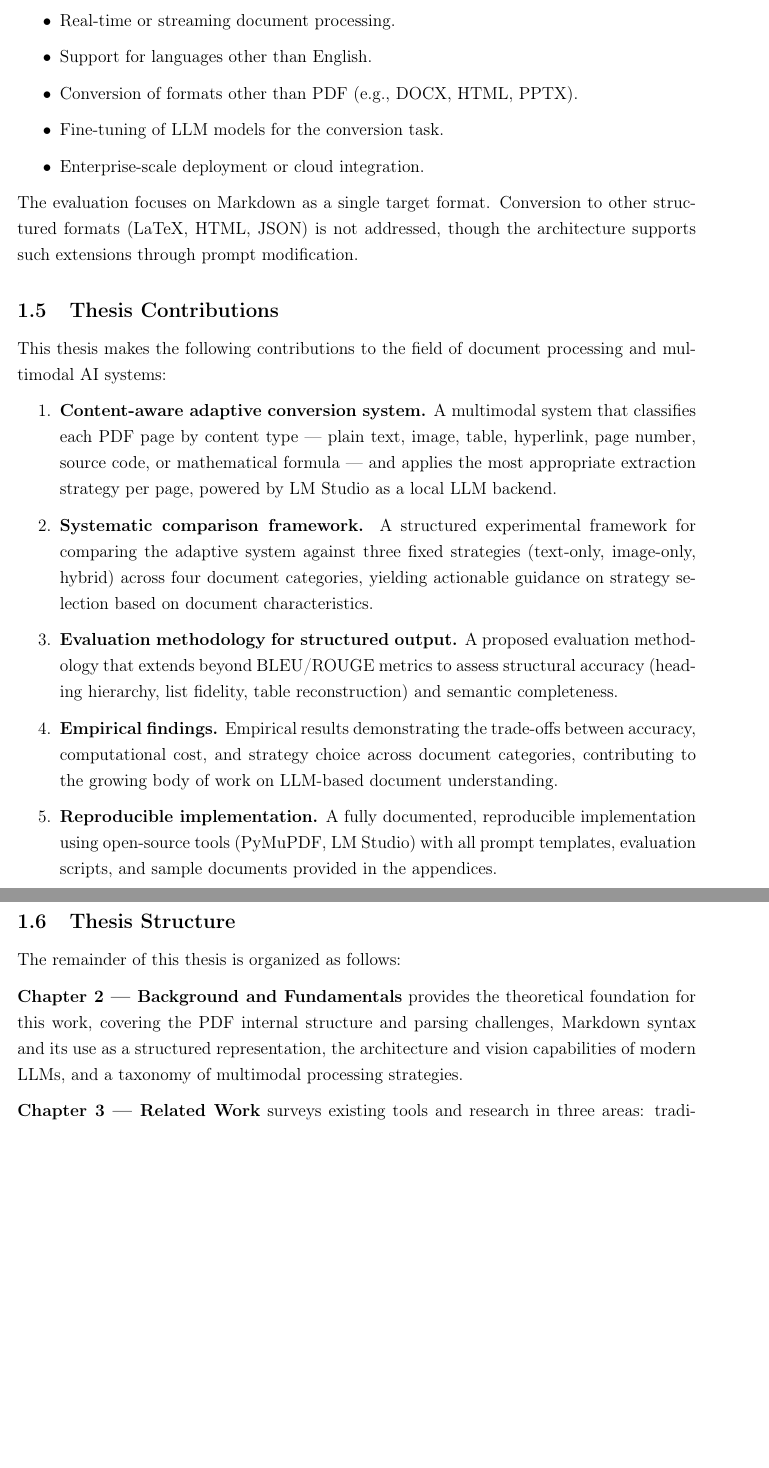
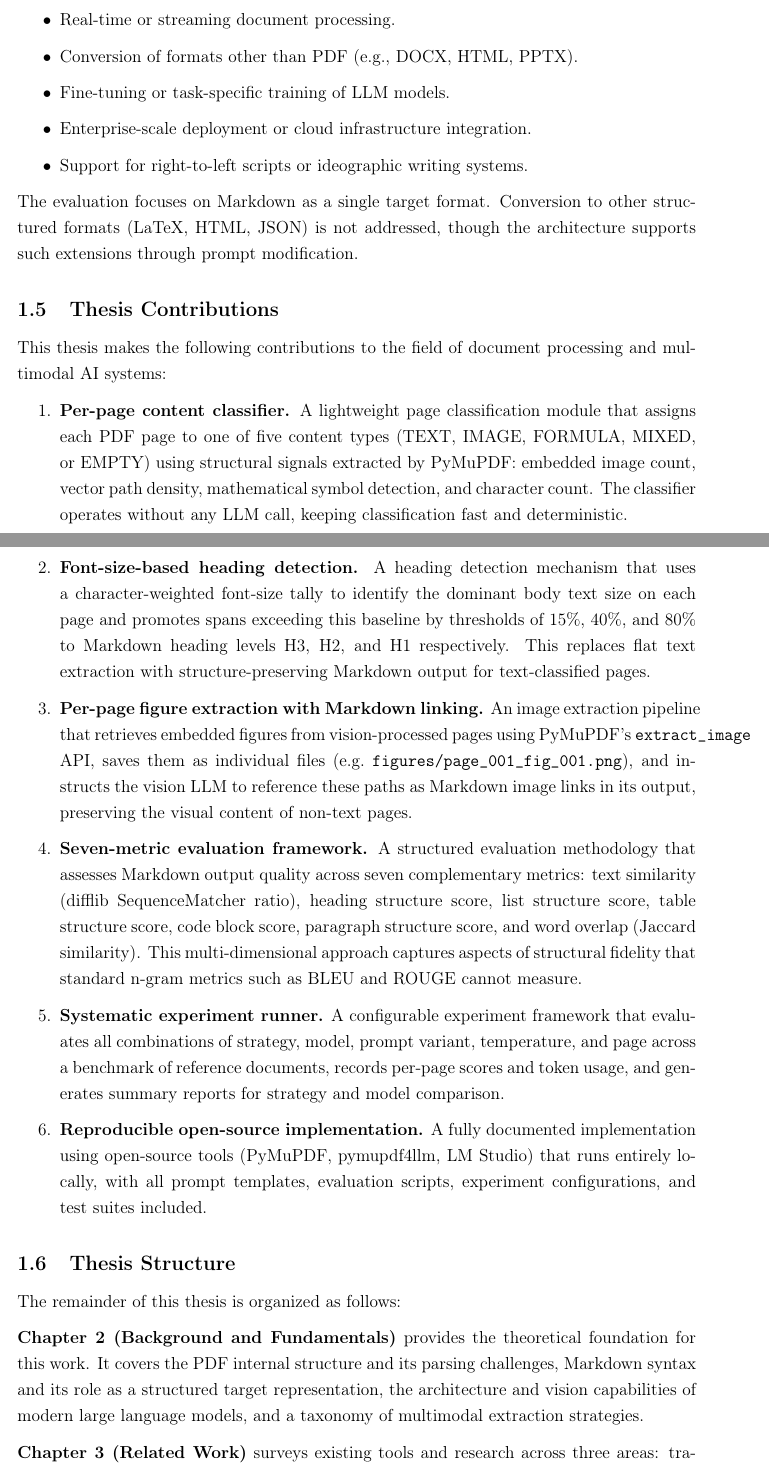
Before and after one commit to noormartini/pdf2md, a LaTeX thesis (Thesis_Paper/NoorMartini_Thesis.tex): two parts of pages 11 and 12 of 20 before the commit and two parts of pages 11 and 12 of 21 after it, joined at a grey line, cut so that both start at the same text, the shorter picture padded with empty space. Compiled offline with pdfLaTeX.

Commit message:
Update thesis sections 1.4-1.6
Co-Authored-By: Claude Sonnet 4.6 <noreply@anthropic.com>

```diff
--- a/Thesis_Paper/NoorMartini_Thesis.tex
+++ b/Thesis_Paper/NoorMartini_Thesis.tex
@@ -409,10 +424,10 @@ The following aspects are explicitly out of scope:
 
 \begin{itemize}
   \item Real-time or streaming document processing.
-  \item Support for languages other than English.
   \item Conversion of formats other than PDF (e.g., DOCX, HTML, PPTX).
-  \item Fine-tuning of LLM models for the conversion task.
-  \item Enterprise-scale deployment or cloud integration.
+  \item Fine-tuning or task-specific training of LLM models.
+  \item Enterprise-scale deployment or cloud infrastructure integration.
+  \item Support for right-to-left scripts or ideographic writing systems.
 \end{itemize}
 
 The evaluation focuses on Markdown as a single target format. Conversion to
@@ -427,32 +442,47 @@ This thesis makes the following contributions to the field of document
 processing and multimodal AI systems:
 
 \begin{enumerate}
-  \item \textbf{Content-aware adaptive conversion system.} A multimodal system
-        that classifies each PDF page by content type — plain text, image, table,
-        hyperlink, page number, source code, or mathematical formula — and
-        applies the most appropriate extraction strategy per page, powered by
-        LM Studio as a local LLM backend.
+  \item \textbf{Per-page content classifier.} A lightweight page classification
+        module that assigns each PDF page to one of five content types
+        (TEXT, IMAGE, FORMULA, MIXED, or EMPTY) using structural signals
+        extracted by PyMuPDF: embedded image count, vector path density,
+        mathematical symbol detection, and character count. The classifier
+        operates without any LLM call, keeping classification fast and
+        deterministic.
 
-  \item \textbf{Systematic comparison framework.} A structured experimental
-        framework for comparing the adaptive system against three fixed
-        strategies (text-only, image-only, hybrid) across four document
-        categories, yielding actionable guidance on strategy selection based on
-        document characteristics.
+  \item \textbf{Font-size-based heading detection.} A heading detection
+        mechanism that uses a character-weighted font-size tally to identify
+        the dominant body text size on each page and promotes spans exceeding
+        this baseline by thresholds of 15\%, 40\%, and 80\% to Markdown heading
+        levels H3, H2, and H1 respectively. This replaces flat text extraction
+        with structure-preserving Markdown output for text-classified pages.
 
-  \item \textbf{Evaluation methodology for structured output.} A proposed
-        evaluation methodology that extends beyond BLEU/ROUGE metrics to assess
-        structural accuracy (heading hierarchy, list fidelity, table
-        reconstruction) and semantic completeness.
+  \item \textbf{Per-page figure extraction with Markdown linking.} An image
+        extraction pipeline that retrieves embedded figures from vision-processed
+        pages using PyMuPDF's \texttt{extract\_image} API, saves them as
+        individual files (e.g.\ \texttt{figures/page\_001\_fig\_001.png}), and
+        instructs the vision LLM to reference these paths as Markdown image
+        links in its output, preserving the visual content of non-text pages.
 
-  \item \textbf{Empirical findings.} Empirical results demonstrating the
-        trade-offs between accuracy, computational cost, and strategy choice
-        across document categories, contributing to the growing body of work
-        on LLM-based document understanding.
+  \item \textbf{Seven-metric evaluation framework.} A structured evaluation
+        methodology that assesses Markdown output quality across seven
+        complementary metrics: text similarity (difflib SequenceMatcher ratio),
+        heading structure score, list structure score, table structure score,
+        code block score, paragraph structure score, and word overlap (Jaccard
+        similarity). This multi-dimensional approach captures aspects of
+        structural fidelity that standard n-gram metrics such as BLEU and ROUGE
+        cannot measure.
 
-  \item \textbf{Reproducible implementation.} A fully documented, reproducible
-        implementation using open-source tools (PyMuPDF, LM Studio) with all
-        prompt templates, evaluation scripts, and sample documents provided in
-        the appendices.
+  \item \textbf{Systematic experiment runner.} A configurable experiment
+        framework that evaluates all combinations of strategy, model,
+        prompt variant, temperature, and page across a benchmark of reference
+        documents, records per-page scores and token usage, and generates
+        summary reports for strategy and model comparison.
+
+  \item \textbf{Reproducible open-source implementation.} A fully documented
+        implementation using open-source tools (PyMuPDF, pymupdf4llm, LM Studio)
+        that runs entirely locally, with all prompt templates, evaluation scripts,
+        experiment configurations, and test suites included.
 \end{enumerate}
 
 % ----------------------------------------------------------------
@@ -461,11 +491,11 @@ processing and multimodal AI systems:
 
 The remainder of this thesis is organized as follows:
 
-\textbf{Chapter 2 — Background and Fundamentals} provides the theoretical
-foundation for this work, covering the PDF internal structure and parsing
-challenges, Markdown syntax and its use as a structured representation, the
-architecture and vision capabilities of modern LLMs, and a taxonomy of
-multimodal processing strategies.
+\textbf{Chapter 2 (Background and Fundamentals)} provides the theoretical
+foundation for this work. It covers the PDF internal structure and its
+parsing challenges, Markdown syntax and its role as a structured target
+representation, the architecture and vision capabilities of modern large
+language models, and a taxonomy of multimodal extraction strategies.
 
-\textbf{Chapter 3 — Related Work} surveys existing tools and research in three
-areas: traditional PDF processing tools (PyMuPDF, pdfplumber), modern
+\textbf{Chapter 3 (Related Work)} surveys existing tools and research across
+three areas: traditional PDF processing tools (PyMuPDF, pdfplumber, Tesseract),
```
Also changed, not shown: Thesis_Paper/NoorMartini_Thesis.tex (72 more changed lines).
